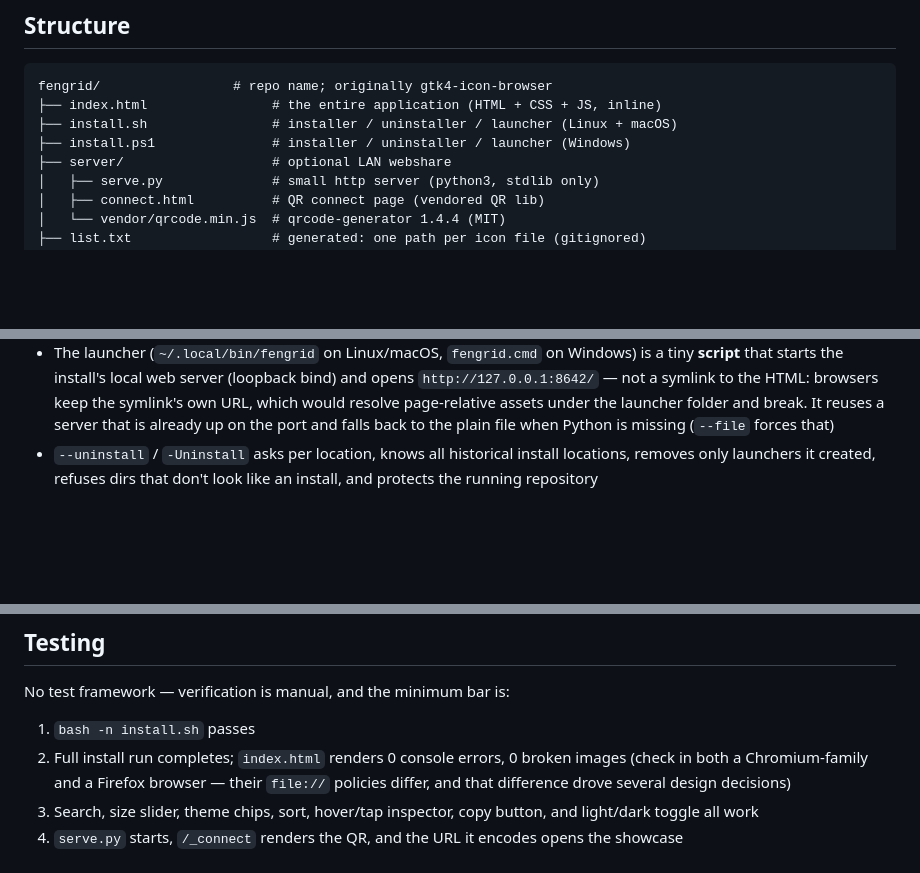
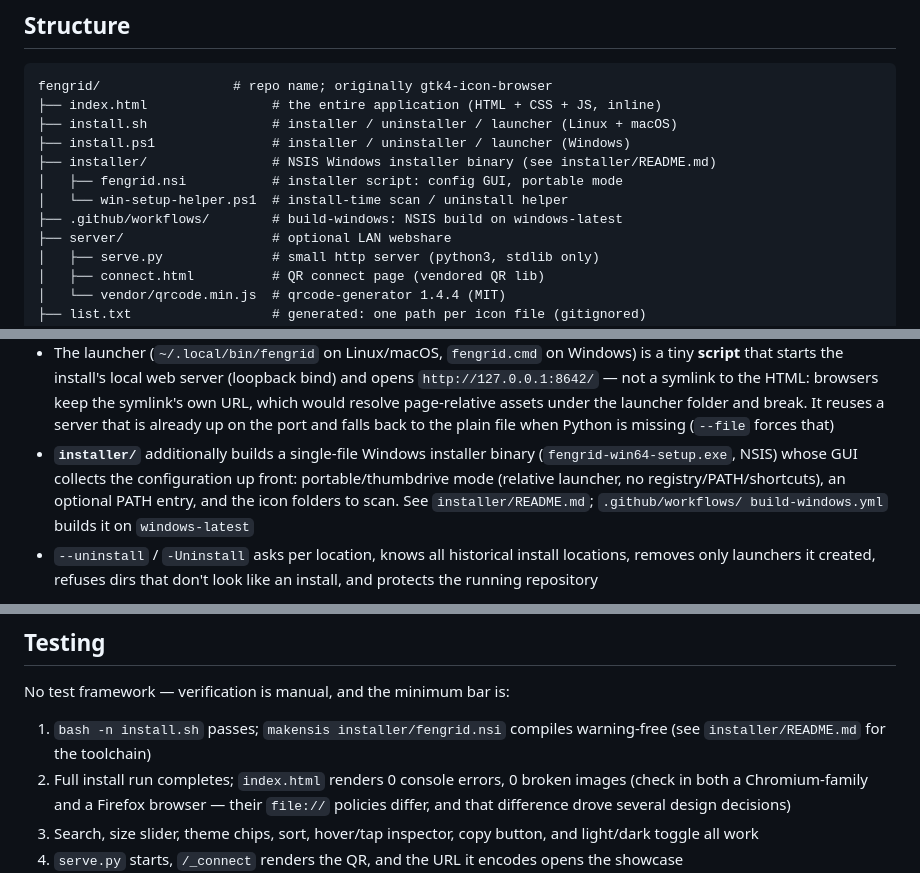
Before and after one commit to fengrid/fengrid, a Markdown page: DEVELOPMENT.md, 3 parts joined by grey strips. Rendered like a GitHub page; blank space fills up the shorter version.

Commit message:
docs: NSIS installer in structure tree, installers section, testing bar; QUICKSTART pointer; move installer changelog entry into Unreleased

```diff
--- a/DEVELOPMENT.md
+++ b/DEVELOPMENT.md
@@ -17,6 +17,10 @@ fengrid/                 # repo name; originally gtk4-icon-browser
 ├── index.html                # the entire application (HTML + CSS + JS, inline)
 ├── install.sh                # installer / uninstaller / launcher (Linux + macOS)
 ├── install.ps1               # installer / uninstaller / launcher (Windows)
+├── installer/                # NSIS Windows installer binary (see installer/README.md)
+│   ├── fengrid.nsi           # installer script: config GUI, portable mode
+│   └── win-setup-helper.ps1  # install-time scan / uninstall helper
+├── .github/workflows/        # build-windows: NSIS build on windows-latest
 ├── server/                   # optional LAN webshare
 │   ├── serve.py              # small http server (python3, stdlib only)
 │   ├── connect.html          # QR connect page (vendored QR lib)
@@ -130,6 +134,12 @@ Both are deliberately conservative:
   resolve page-relative assets under the launcher folder and break. It
   reuses a server that is already up on the port and falls back to the
   plain file when Python is missing (`--file` forces that)
+- **`installer/`** additionally builds a single-file Windows installer
+  binary (`fengrid-win64-setup.exe`, NSIS) whose GUI collects the
+  configuration up front: portable/thumbdrive mode (relative launcher,
+  no registry/PATH/shortcuts), an optional PATH entry, and the icon
+  folders to scan. See `installer/README.md`; `.github/workflows/
+  build-windows.yml` builds it on `windows-latest`
 - `--uninstall` / `-Uninstall` asks per location, knows all historical
   install locations, removes only launchers it created, refuses dirs that
   don't look like an install, and protects the running repository
@@ -279,7 +289,8 @@ design, so a `file://`-opened page still cannot drive the server.
 
 No test framework — verification is manual, and the minimum bar is:
 
-1. `bash -n install.sh` passes
+1. `bash -n install.sh` passes; `makensis installer/fengrid.nsi`
+   compiles warning-free (see `installer/README.md` for the toolchain)
 2. Full install run completes; `index.html` renders 0 console errors,
    0 broken images (check in both a Chromium-family and a Firefox browser —
    their `file://` policies differ, and that difference drove several
```
Also changed, not shown: CHANGELOG.md (+14 -12 lines), QUICKSTART.md (+6 -0 lines).
